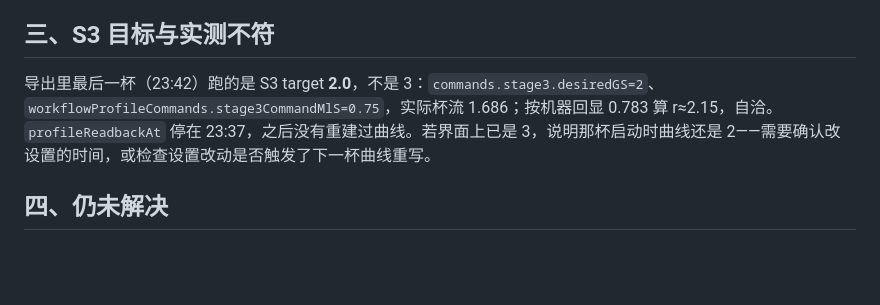
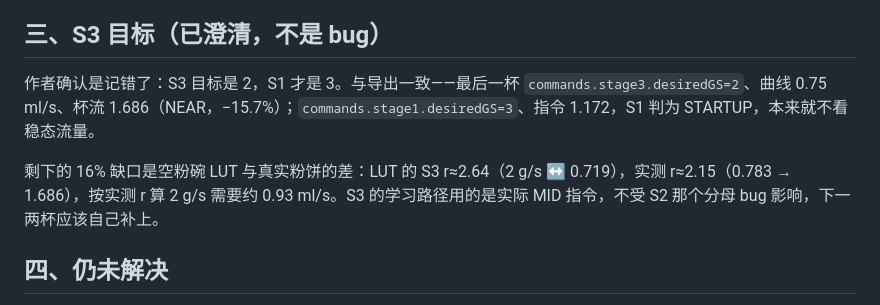
Before and after one commit to ladiosupp/decenthyperexplugin, a Markdown page: decenthyperexplugin.reaplugin/HANDOFF_v0225.md, the part around the change. Drawn GitHub-style; blank space fills up the shorter version.

Commit message:
交接：更正 S3 目标为 2（S1 才是 3），非 bug

```diff
--- a/decenthyperexplugin.reaplugin/HANDOFF_v0225.md
+++ b/decenthyperexplugin.reaplugin/HANDOFF_v0225.md
@@ -37,9 +37,11 @@
 - `recordNextShotApplied` 在 3 秒内合并进 `historyWriteDirty` 并延时 1.2 s 落盘，不再整份重写两次。
 - 启动时压缩老文件的那次重写改成 `scheduleHistoryTrimWrite()`：3 s 后检查，非 idle 每 5 s 重试、最多 12 次，idle 才写。诊断页对历史文件只读不写。
 
-## 三、S3 目标与实测不符
+## 三、S3 目标（已澄清，不是 bug）
 
-导出里最后一杯（23:42）跑的是 S3 target **2.0**，不是 3：`commands.stage3.desiredGS=2`、`workflowProfileCommands.stage3CommandMlS=0.75`，实际杯流 1.686；按机器回显 0.783 算 r≈2.15，自洽。`profileReadbackAt` 停在 23:37，之后没有重建过曲线。若界面上已是 3，说明那杯启动时曲线还是 2——需要确认改设置的时间，或检查设置改动是否触发了下一杯曲线重写。
+作者确认是记错了：S3 目标是 2，S1 才是 3。与导出一致——最后一杯 `commands.stage3.desiredGS=2`、曲线 0.75 ml/s、杯流 1.686（NEAR，−15.7%）；`commands.stage1.desiredGS=3`、指令 1.172，S1 判为 STARTUP，本来就不看稳态流量。
+
+剩下的 16% 缺口是空粉碗 LUT 与真实粉饼的差：LUT 的 S3 r≈2.64（2 g/s ↔ 0.719），实测 r≈2.15（0.783 → 1.686），按实测 r 算 2 g/s 需要约 0.93 ml/s。S3 的学习路径用的是实际 MID 指令，不受 S2 那个分母 bug 影响，下一两杯应该自己补上。
 
 ## 四、仍未解决
 
```
Also changed, not shown: HANDOFF_2026-10-31-s2-refill-fix.md (+3 -1 lines).
